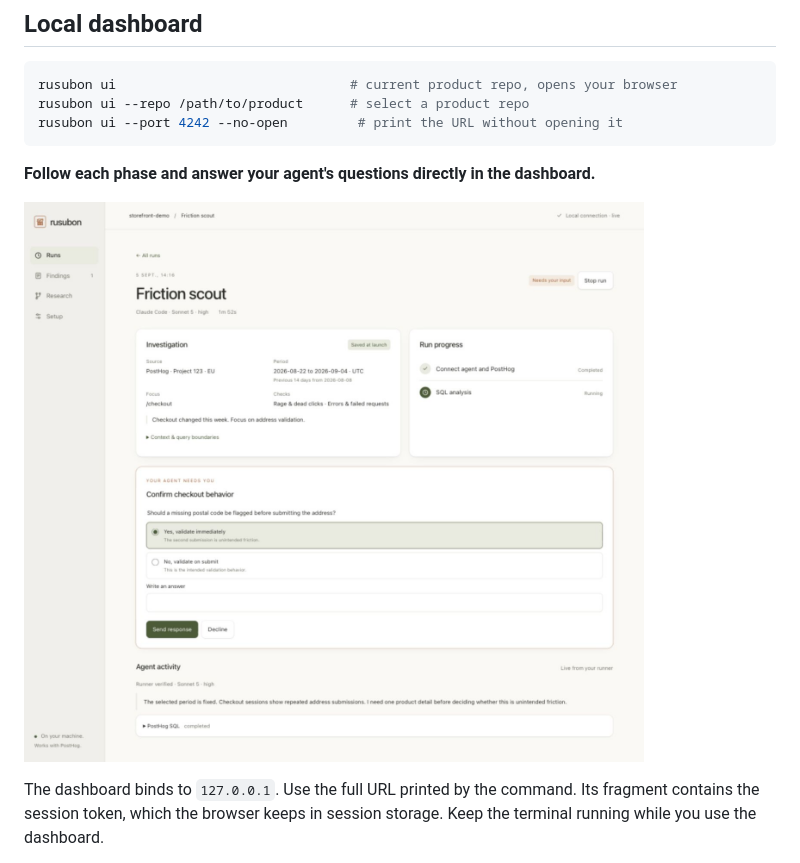
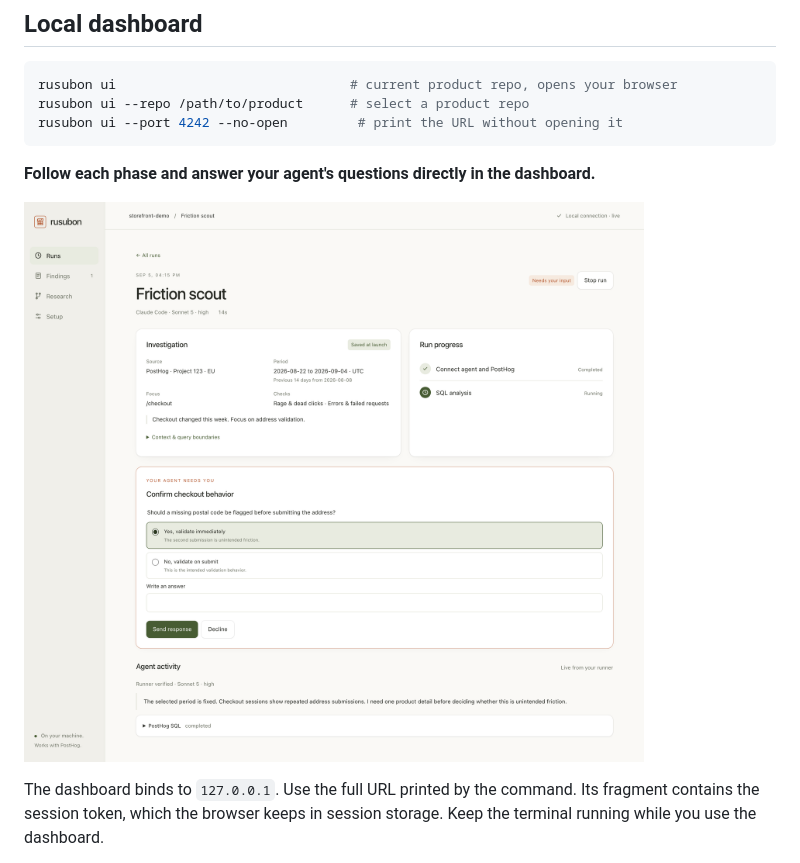
Before and after one commit to VXNCXNX/Rusubon, a Markdown page: README.md, the part around the change printed below. GitHub-like rendering; pictures changed too: docs/images/dashboard-monitor.jpg (deleted), docs/images/dashboard-monitor.png (added).

Commit message:
docs: replace dashboard screenshots with sharp Retina captures

```diff
--- a/README.md
+++ b/README.md
@@ -80,7 +80,7 @@ rusubon ui --port 4242 --no-open         # print the URL without opening it
 
 **Follow each phase and answer your agent's questions directly in the dashboard.**
 
-![A scout run showing its saved investigation scope, phase progress, a product question, and live agent activity.](docs/images/dashboard-monitor.jpg)
+![A scout run showing its saved investigation scope, phase progress, a product question, and live agent activity.](docs/images/dashboard-monitor.png)
 
 The dashboard binds to `127.0.0.1`. Use the full URL printed by the command. Its
 fragment contains the session token, which the browser keeps in session storage.
```
Also changed, not shown: other parts of README.md (+1 -1 lines), docs/images/dashboard-launch.jpg (deleted), 1 other file.
